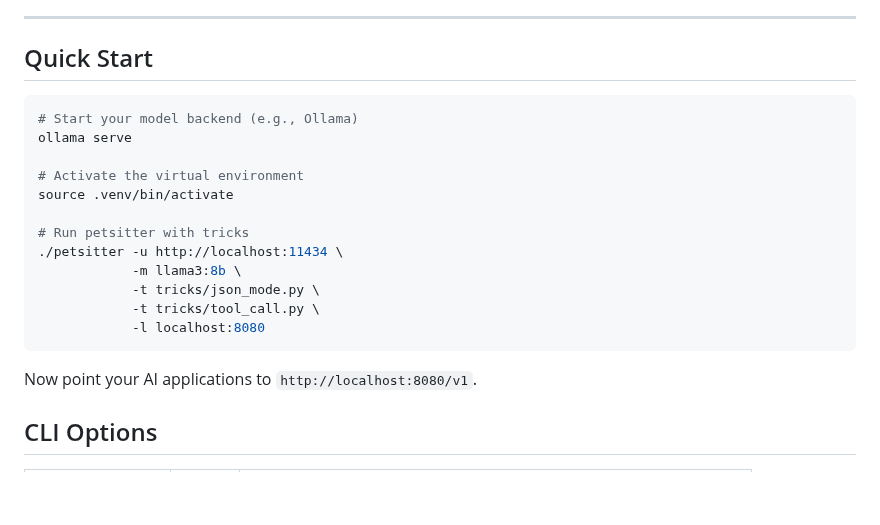
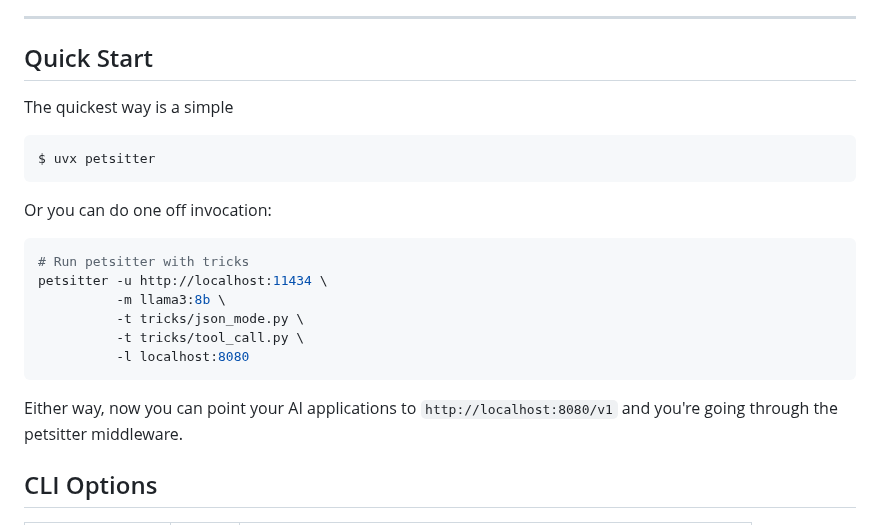
Before and after one commit to day50-dev/Petsitter, a Markdown page: README.md, the part around the change. GitHub-like rendering; blank space fills up the shorter version.

````diff
--- a/README.md
+++ b/README.md
@@ -38,22 +38,23 @@ You can also edit tricks, reorder them, disable, add new ones, and filter them t
 
 ## Quick Start
 
+The quickest way is a simple
+
 ```bash
-# Start your model backend (e.g., Ollama)
-ollama serve
-
-# Activate the virtual environment
-source .venv/bin/activate
-
-# Run petsitter with tricks
-./petsitter -u http://localhost:11434 \
-            -m llama3:8b \
-            -t tricks/json_mode.py \
-            -t tricks/tool_call.py \
-            -l localhost:8080
+$ uvx petsitter
 ```
 
-Now point your AI applications to `http://localhost:8080/v1`.
+Or you can do one off invocation:
+```bash
+# Run petsitter with tricks
+petsitter -u http://localhost:11434 \
+          -m llama3:8b \
+          -t tricks/json_mode.py \
+          -t tricks/tool_call.py \
+          -l localhost:8080
+```
+
+Either way, now you can point your AI applications to `http://localhost:8080/v1` and you're going through the petsitter middleware.
 
 ## CLI Options
 
````
